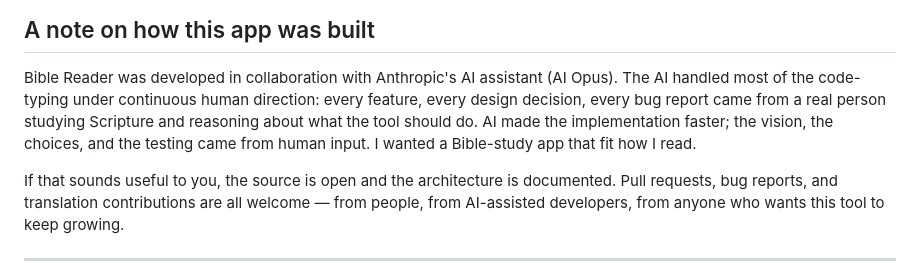
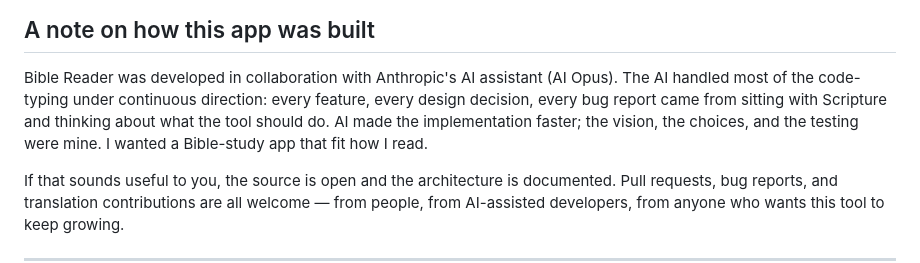
Before and after one commit to andresmessina-SDG/scriptura, a Markdown page: README.md, the part around the change. GitHub-like rendering.

Commit message:
docs(readme): make AI disclaimer read like a person wrote it
Previous version had two tells — 'a real person studying Scripture'
and 'from human input. I wanted' — labels that an actual first-
person writer wouldn't produce. People don't preface 'I wanted'
with 'as a human'.

Rewrite drops the qualifiers and leans on natural first-person
voice. The AI Opus collaboration is still acknowledged in
exactly one sentence; the rest of the paragraph reads like prose
the writer signed himself.

```diff
--- a/README.md
+++ b/README.md
@@ -234,11 +234,11 @@ The SWORD library this app links against is also GPL-licensed.
 
 Bible Reader was developed in collaboration with Anthropic's AI
 assistant (AI Opus). The AI handled most of the code-typing
-under continuous human direction: every feature, every design
-decision, every bug report came from a real person studying
-Scripture and reasoning about what the tool should do. AI made the
-implementation faster; the vision, the choices, and the testing came
-from human input. I wanted a Bible-study app that fit how I read.
+under continuous direction: every feature, every design decision,
+every bug report came from sitting with Scripture and thinking
+about what the tool should do. AI made the implementation faster;
+the vision, the choices, and the testing were mine. I wanted a
+Bible-study app that fit how I read.
 
 If that sounds useful to you, the source is open and the architecture
 is documented. Pull requests, bug reports, and translation
```
